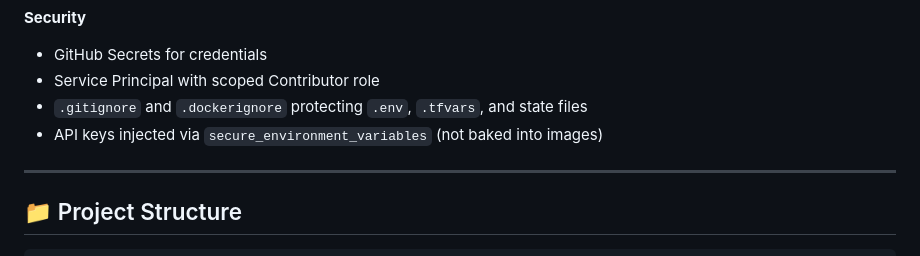
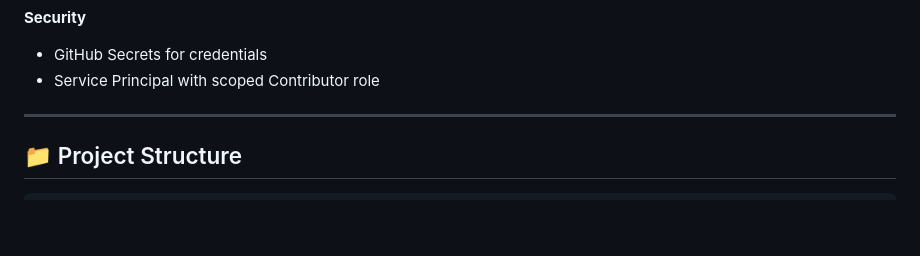
Before and after one commit to hamdani-al/weather-dashboard, a Markdown page: README.md, the part around the change. Rendered like a GitHub page; blank space fills up the shorter version.

```diff
--- a/README.md
+++ b/README.md
@@ -88,8 +88,6 @@ This project takes a simple Python web app and runs it through the **complete mo
 **Security**
 - GitHub Secrets for credentials
 - Service Principal with scoped Contributor role
-- `.gitignore` and `.dockerignore` protecting `.env`, `.tfvars`, and state files
-- API keys injected via `secure_environment_variables` (not baked into images)
 
 ---
 
```
